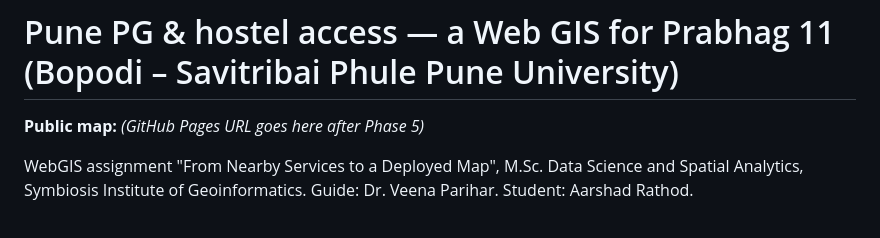
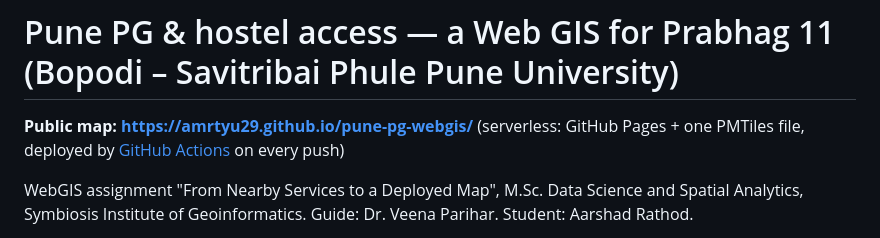
Before and after one commit to Amrtyu29/pune-pg-webgis, a Markdown page: README.md, the part around the change. Drawn GitHub-style.

Commit message:
Public URL in README (GitHub Pages live, Actions run green); Q9/Q12 measurement scripts; kind deploy and Q11 self-healing scripts

```diff
--- a/README.md
+++ b/README.md
@@ -1,6 +1,7 @@
 # Pune PG & hostel access — a Web GIS for Prabhag 11 (Bopodi – Savitribai Phule Pune University)
 
-**Public map:** _(GitHub Pages URL goes here after Phase 5)_
+**Public map:** **https://amrtyu29.github.io/pune-pg-webgis/** (serverless: GitHub Pages + one PMTiles file, deployed by
+[GitHub Actions](https://github.com/Amrtyu29/pune-pg-webgis/actions/workflows/deploy-pages.yml) on every push)
 
 WebGIS assignment "From Nearby Services to a Deployed Map", M.Sc. Data Science and Spatial Analytics,
 Symbiosis Institute of Geoinformatics. Guide: Dr. Veena Parihar. Student: Aarshad Rathod.
```
Also changed, not shown: docs/screenshots/phase5_pages_public.jpg (added), 4 other files.
